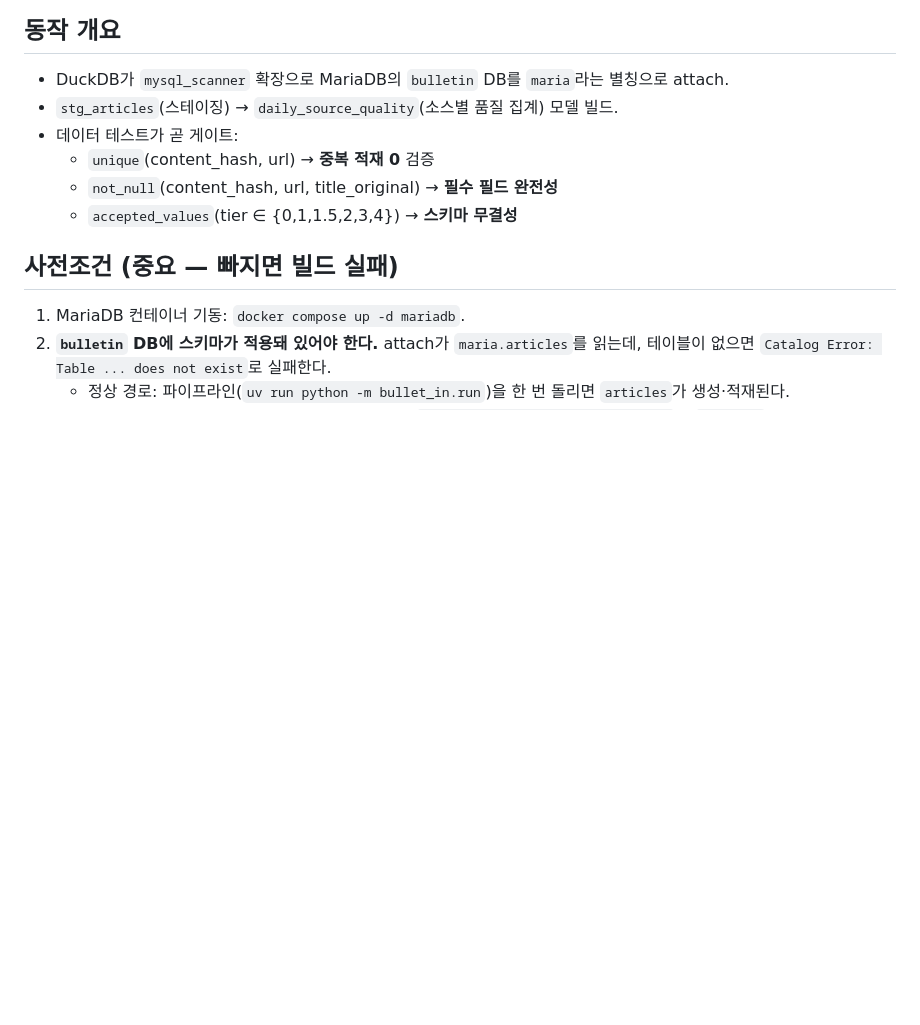
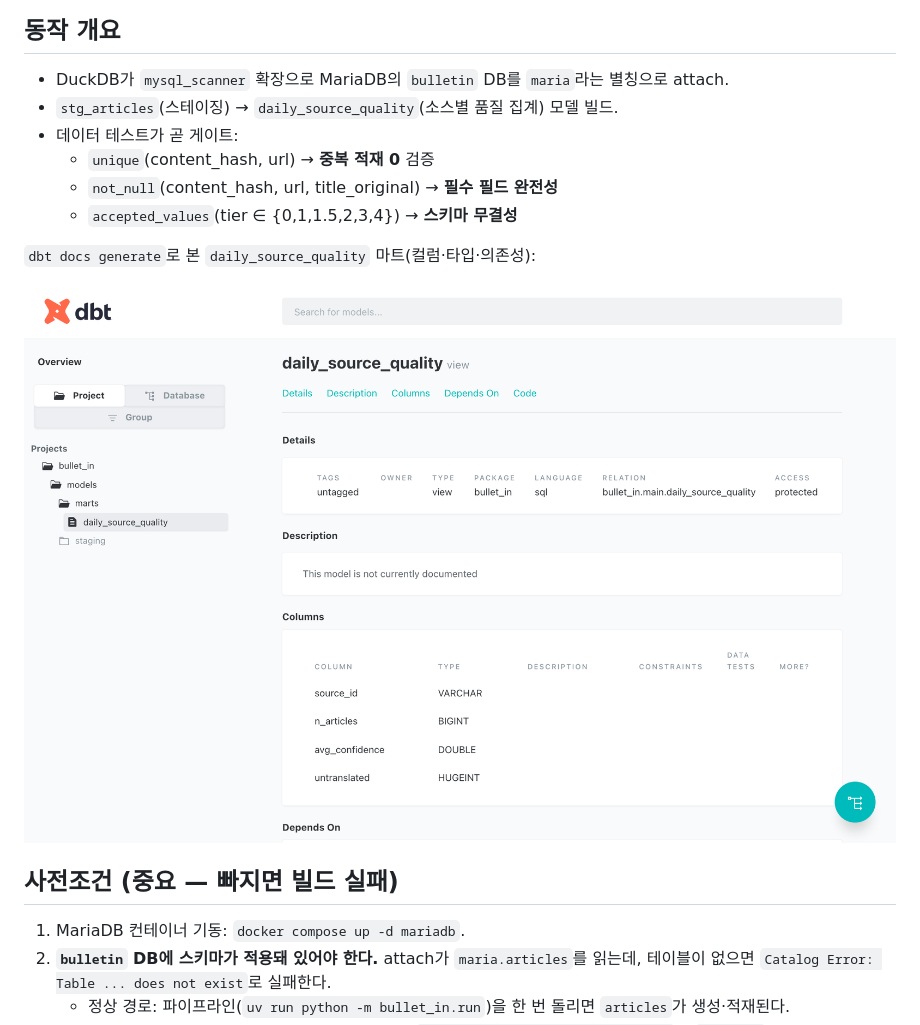
Before and after one commit to benidjor/bullet-in, a Markdown page: docs/runbook/dbt-quality-gate.md, the part around one of its changes. Rendered like a GitHub page; pictures changed too: docs/assets/dbt-lineage.png (added); blank space fills up the shorter version.

Commit message:
docs(runbook): dbt docs 다이어그램·캡처 슬롯
dbt docs의 daily_source_quality 모델(컬럼·타입·의존성) 스크린샷 첨부. dbt build·DagBag·Airflow UI 수동 캡처 슬롯 추가.

Refs: docs/superpowers/plans/2026-05-27-bullet-in.md
Co-Authored-By: Claude Opus 4.7 (1M context) <94089198+benidjor@users.noreply.github.com>

```diff
--- a/docs/runbook/dbt-quality-gate.md
+++ b/docs/runbook/dbt-quality-gate.md
@@ -9,6 +9,10 @@ dbt(DuckDB)가 MariaDB를 attach해 분석 마트를 만들고, 데이터 테스
   - `unique`(content_hash, url) → **중복 적재 0** 검증
   - `not_null`(content_hash, url, title_original) → **필수 필드 완전성**
   - `accepted_values`(tier ∈ {0,1,1.5,2,3,4}) → **스키마 무결성**
+
+`dbt docs generate`로 본 `daily_source_quality` 마트(컬럼·타입·의존성):
+
+![dbt docs — daily_source_quality 모델](../assets/dbt-lineage.png)
 
 ## 사전조건 (중요 — 빠지면 빌드 실패)
 1. MariaDB 컨테이너 기동: `docker compose up -d mariadb`.
```
Also changed, not shown: other parts of docs/runbook/dbt-quality-gate.md (+2 -1 lines), docs/runbook/airflow-dag-verification.md (+4 -1 lines).
